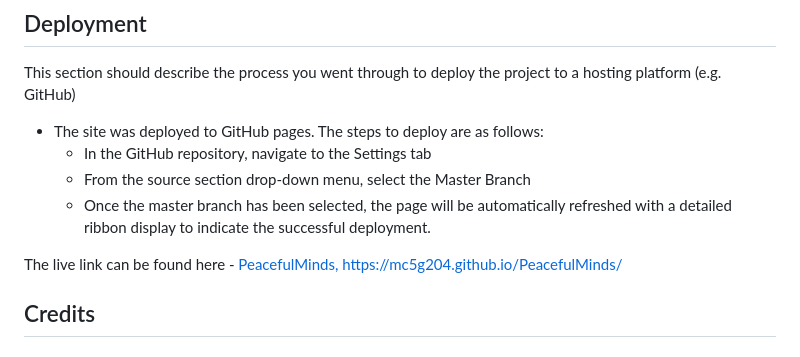
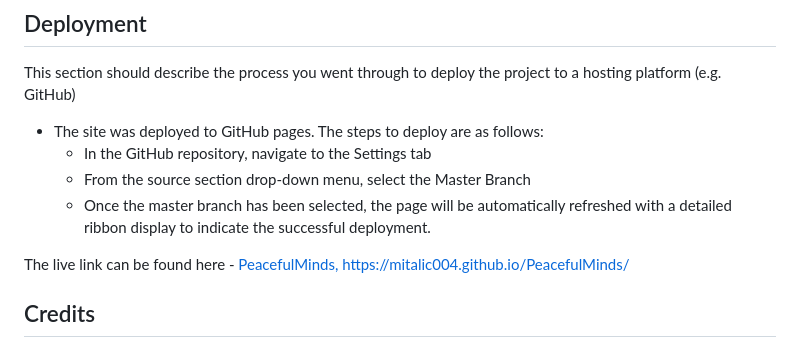
Before and after one commit to mc5g204/PeacefulMinds, a Markdown page: README.md, the part around one of its changes. GitHub-like rendering.

Commit message:
Update README links.md

```diff
--- a/README.md
+++ b/README.md
@@ -201,7 +201,7 @@ This section should describe the process you went through to deploy the project
   - From the source section drop-down menu, select the Master Branch
   - Once the master branch has been selected, the page will be automatically refreshed with a detailed ribbon display to indicate the successful deployment.
 
-The live link can be found here - [PeacefulMinds, https://mc5g204.github.io/PeacefulMinds/](https://mc5g204.github.io/PeacefulMinds/)
+The live link can be found here - [PeacefulMinds, https://mitalic004.github.io/PeacefulMinds/](https://mitalic004.github.io/PeacefulMinds/)
 
 
 ## Credits
```
Also changed, not shown: other parts of README.md (+25 -25 lines).
